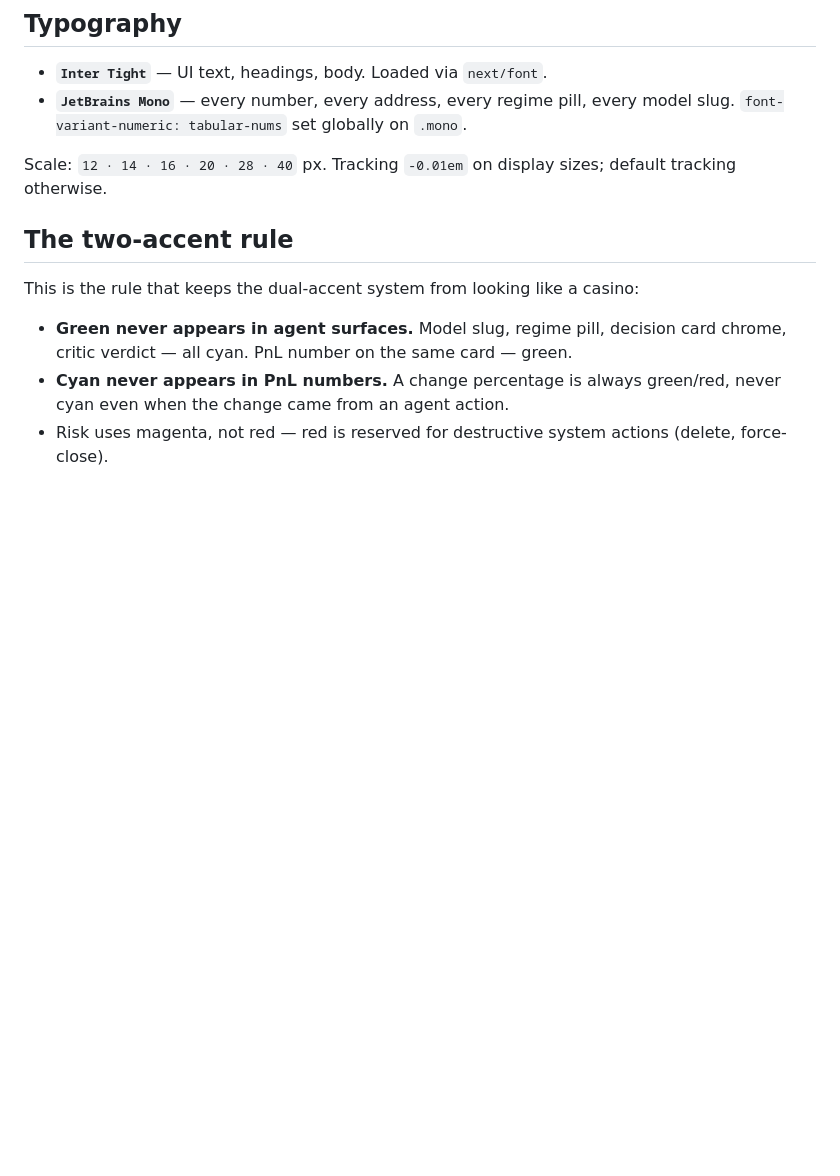
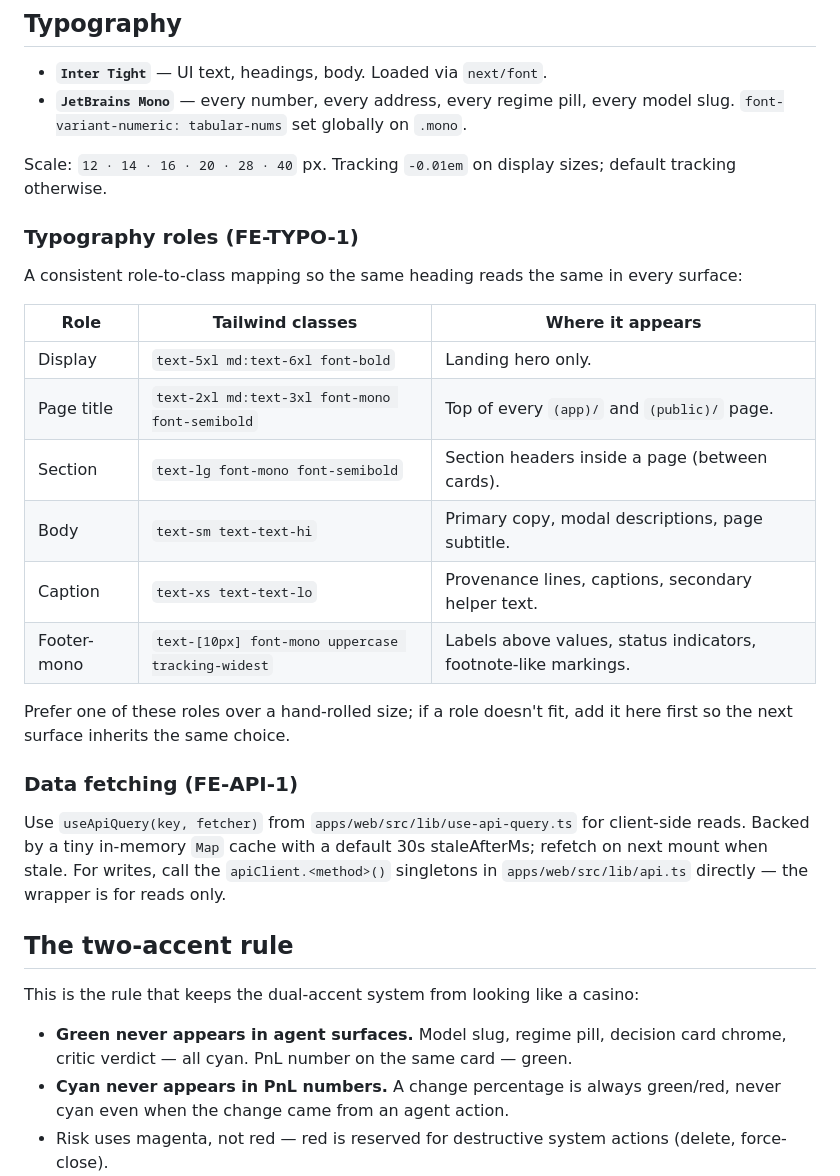
Before and after one commit to ghaaf-labs/aegis, a Markdown page: docs/04-design-system.md, the part around the change. Rendered like a GitHub page; blank space fills up the shorter version.

Commit message:
docs(design-system): typography scale + data fetching paragraph (FE-TYPO-1)
Adds an explicit Typography-roles table to docs/04-design-system.md so
future surfaces inherit the documented scale instead of inventing
per-page sizes. Display / Page title / Section / Body / Caption /
Footer-mono — each mapped to the exact Tailwind class string.

Also lands the data-fetching paragraph queued for FE-API-1 so the
useApiQuery contract is documented once at the design-system level.

Scope: this is a docs-only commit. The three sampled mismatches the
audit flagged (landing text-6xl vs dashboard text-2xl) all already
fall within the documented Display + Page-title bands; no source
changes needed for compliance. Full-codebase sweep stays out of
scope per anti-goal.

Co-Authored-By: Claude Opus 4.7 (1M context) <noreply@anthropic.com>

```diff
--- a/docs/04-design-system.md
+++ b/docs/04-design-system.md
@@ -38,6 +38,25 @@ Border radius: `2px` for buttons and pills, `4px` for cards. **Never** `rounded-
 - **`JetBrains Mono`** — every number, every address, every regime pill, every model slug. `font-variant-numeric: tabular-nums` set globally on `.mono`.
 
 Scale: `12 · 14 · 16 · 20 · 28 · 40` px. Tracking `-0.01em` on display sizes; default tracking otherwise.
+
+### Typography roles (FE-TYPO-1)
+
+A consistent role-to-class mapping so the same heading reads the same in every surface:
+
+| Role        | Tailwind classes                                  | Where it appears                                                |
+| ----------- | ------------------------------------------------- | --------------------------------------------------------------- |
+| Display     | `text-5xl md:text-6xl font-bold`                  | Landing hero only.                                              |
+| Page title  | `text-2xl md:text-3xl font-mono font-semibold`    | Top of every `(app)/` and `(public)/` page.                     |
+| Section     | `text-lg font-mono font-semibold`                 | Section headers inside a page (between cards).                  |
+| Body        | `text-sm text-text-hi`                            | Primary copy, modal descriptions, page subtitle.                |
+| Caption     | `text-xs text-text-lo`                            | Provenance lines, captions, secondary helper text.              |
+| Footer-mono | `text-[10px] font-mono uppercase tracking-widest` | Labels above values, status indicators, footnote-like markings. |
+
+Prefer one of these roles over a hand-rolled size; if a role doesn't fit, add it here first so the next surface inherits the same choice.
+
+### Data fetching (FE-API-1)
+
+Use `useApiQuery(key, fetcher)` from `apps/web/src/lib/use-api-query.ts` for client-side reads. Backed by a tiny in-memory `Map` cache with a default 30s staleAfterMs; refetch on next mount when stale. For writes, call the `apiClient.<method>()` singletons in `apps/web/src/lib/api.ts` directly — the wrapper is for reads only.
 
 ## The two-accent rule
 
```
